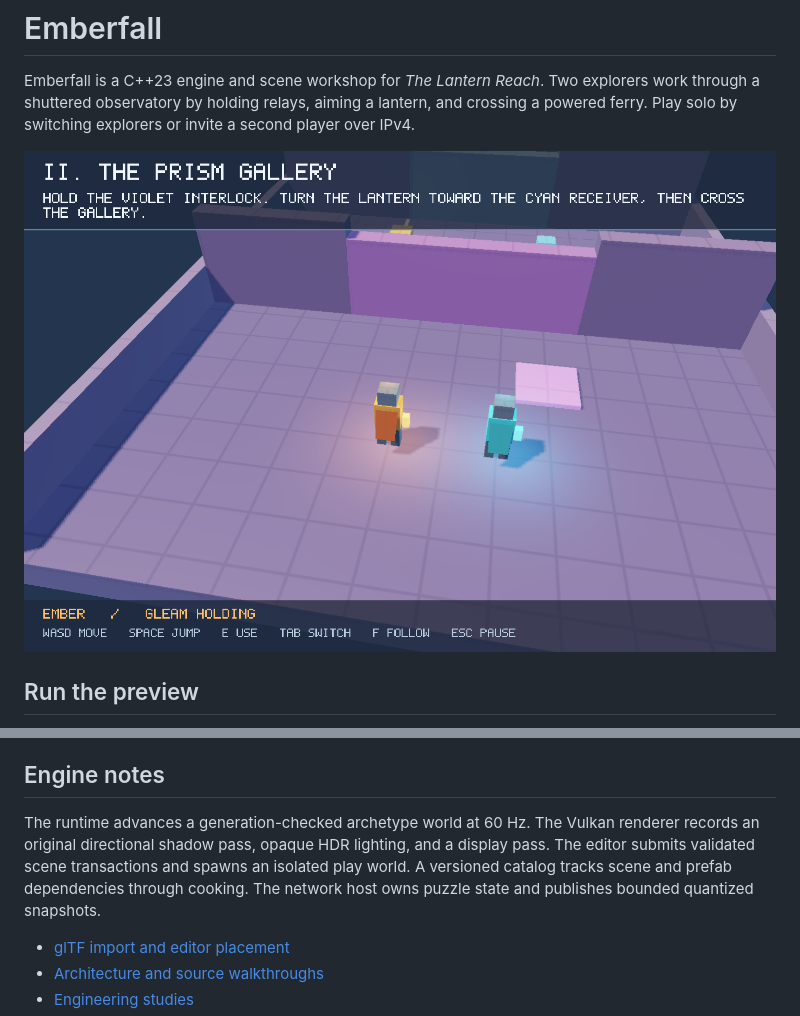
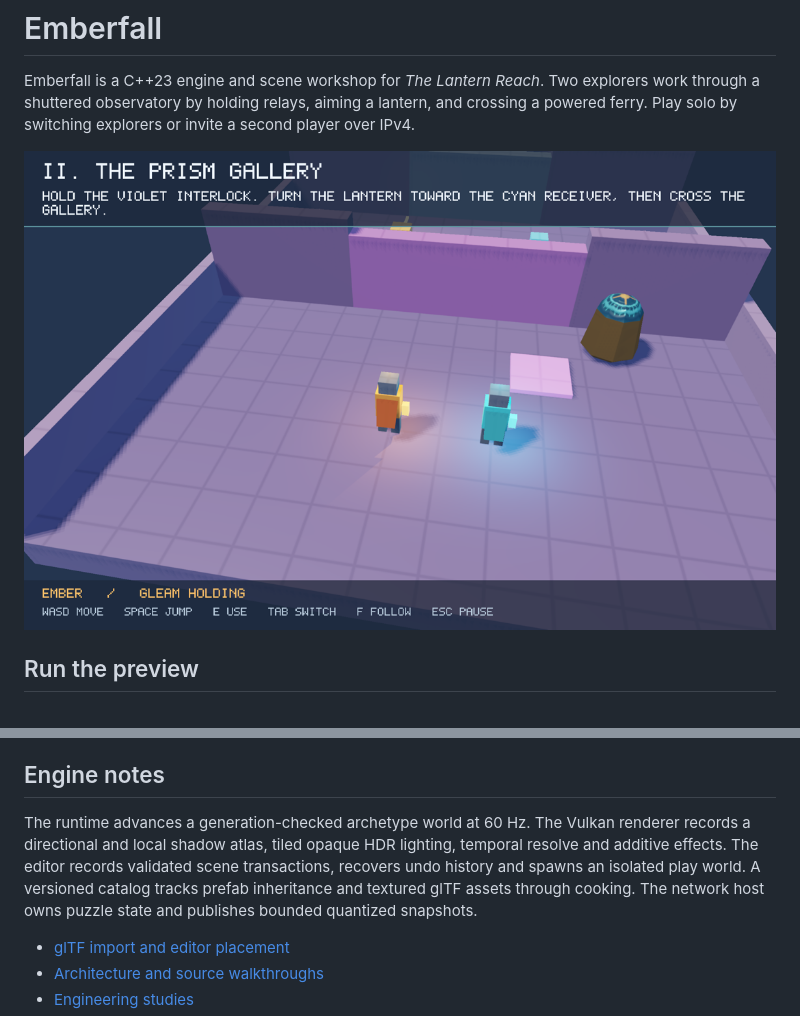
Before and after one commit to Aneesh495/emberfall, a Markdown page: README.md, 2 parts joined by grey strips. Drawn GitHub-style; pictures changed too: docs/media/prism.png.

Commit message:
Publish measured results for the verified continuation build

```diff
--- a/README.md
+++ b/README.md
@@ -20,7 +20,7 @@ WASD moves, Space jumps, E uses a mechanism, Tab switches explorers, and F toggl
 
 ## Engine notes
 
-The runtime advances a generation-checked archetype world at 60 Hz. The Vulkan renderer records an original directional shadow pass, opaque HDR lighting, and a display pass. The editor submits validated scene transactions and spawns an isolated play world. A versioned catalog tracks scene and prefab dependencies through cooking. The network host owns puzzle state and publishes bounded quantized snapshots.
+The runtime advances a generation-checked archetype world at 60 Hz. The Vulkan renderer records a directional and local shadow atlas, tiled opaque HDR lighting, temporal resolve and additive effects. The editor records validated scene transactions, recovers undo history and spawns an isolated play world. A versioned catalog tracks prefab inheritance and textured glTF assets through cooking. The network host owns puzzle state and publishes bounded quantized snapshots.
 
 - [glTF import and editor placement](docs/GLTF.md)
 - [Architecture and source walkthroughs](docs/ARCHITECTURE.md)
```
Also changed, not shown: docs/BUILD_STATUS.md (+2 -2 lines), docs/DIAGNOSTICS.md (+12 -12 lines).
